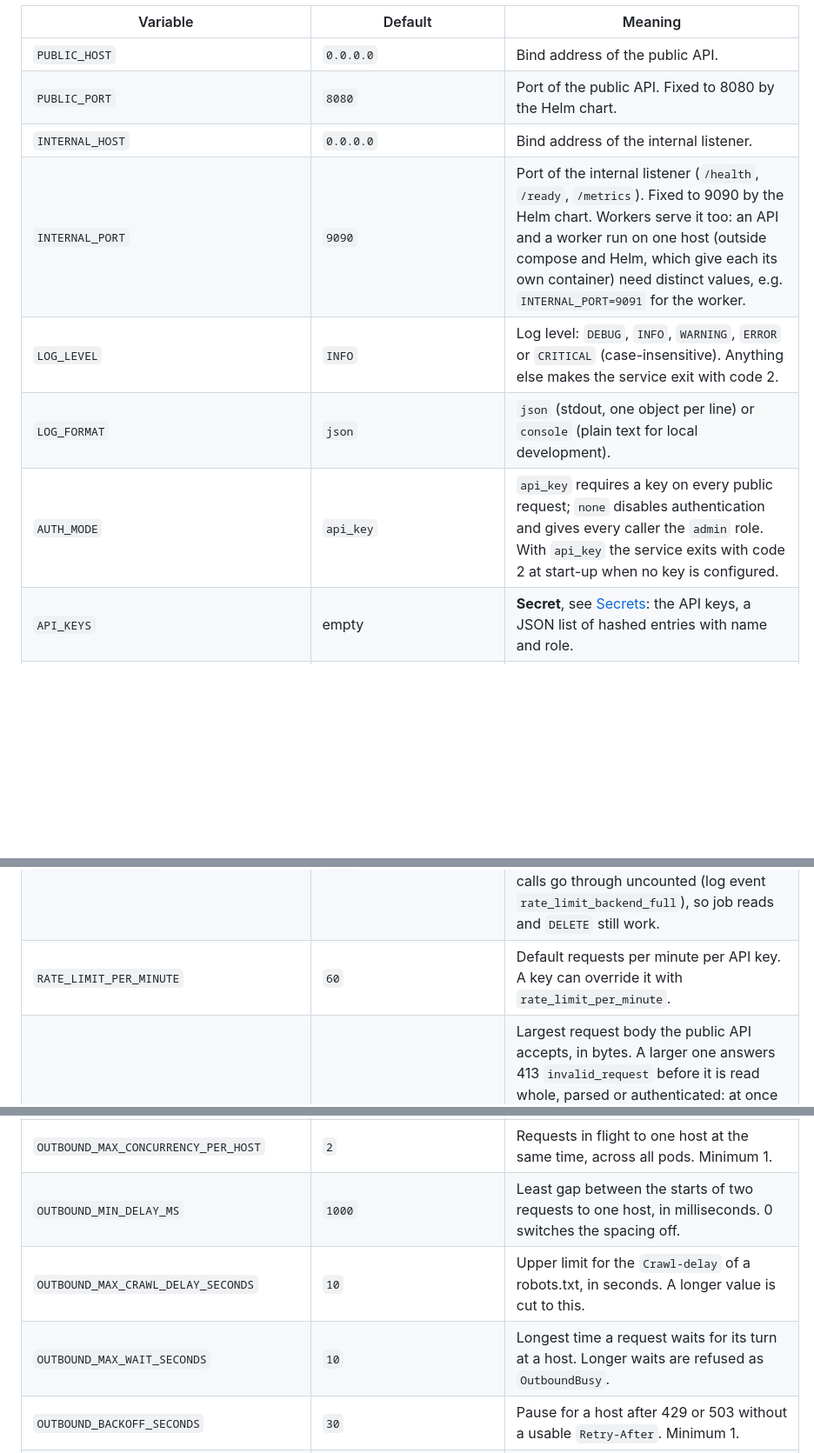
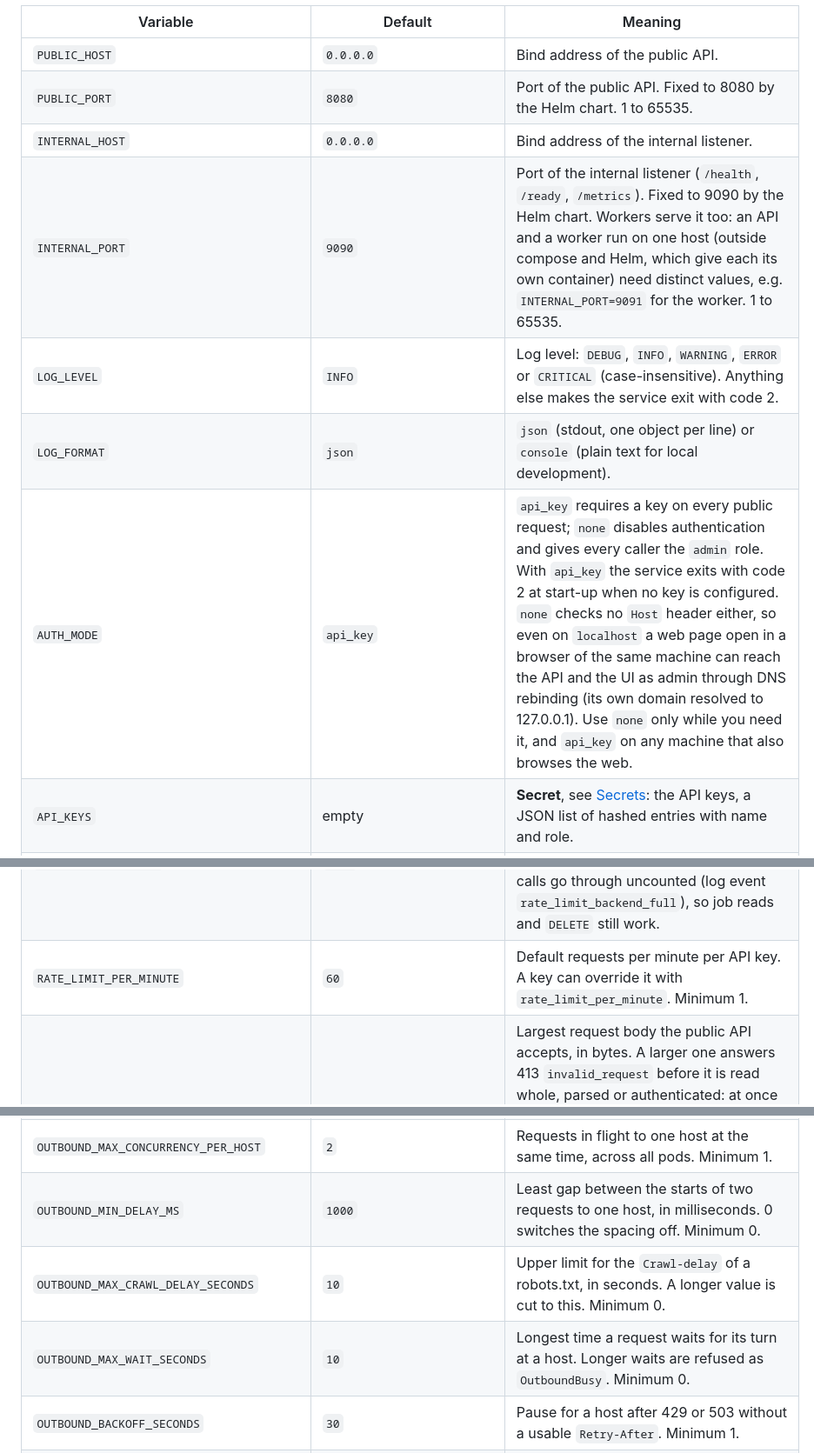
Before and after one commit to janschachtschabel/text-extraction, a Markdown page: docs/configuration.md, 3 parts joined by grey strips. Shown at 87% size. Rendered like a GitHub page; blank space fills up the shorter version.

```diff
--- a/docs/configuration.md
+++ b/docs/configuration.md
@@ -18,16 +18,16 @@ chart overrides `PUBLIC_PORT`, `INTERNAL_PORT` and `VALKEY_URL`, `JOBS_ENABLED`
 | Variable | Default | Meaning |
 | --- | --- | --- |
 | `PUBLIC_HOST` | `0.0.0.0` | Bind address of the public API. |
-| `PUBLIC_PORT` | `8080` | Port of the public API. Fixed to 8080 by the Helm chart. |
+| `PUBLIC_PORT` | `8080` | Port of the public API. Fixed to 8080 by the Helm chart. 1 to 65535. |
 | `INTERNAL_HOST` | `0.0.0.0` | Bind address of the internal listener. |
-| `INTERNAL_PORT` | `9090` | Port of the internal listener (`/health`, `/ready`, `/metrics`). Fixed to 9090 by the Helm chart. Workers serve it too: an API and a worker run on one host (outside compose and Helm, which give each its own container) need distinct values, e.g. `INTERNAL_PORT=9091` for the worker. |
+| `INTERNAL_PORT` | `9090` | Port of the internal listener (`/health`, `/ready`, `/metrics`). Fixed to 9090 by the Helm chart. Workers serve it too: an API and a worker run on one host (outside compose and Helm, which give each its own container) need distinct values, e.g. `INTERNAL_PORT=9091` for the worker. 1 to 65535. |
 | `LOG_LEVEL` | `INFO` | Log level: `DEBUG`, `INFO`, `WARNING`, `ERROR` or `CRITICAL` (case-insensitive). Anything else makes the service exit with code 2. |
 | `LOG_FORMAT` | `json` | `json` (stdout, one object per line) or `console` (plain text for local development). |
-| `AUTH_MODE` | `api_key` | `api_key` requires a key on every public request; `none` disables authentication and gives every caller the `admin` role. With `api_key` the service exits with code 2 at start-up when no key is configured. |
+| `AUTH_MODE` | `api_key` | `api_key` requires a key on every public request; `none` disables authentication and gives every caller the `admin` role. With `api_key` the service exits with code 2 at start-up when no key is configured. `none` checks no `Host` header either, so even on `localhost` a web page open in a browser of the same machine can reach the API and the UI as admin through DNS rebinding (its own domain resolved to 127.0.0.1). Use `none` only while you need it, and `api_key` on any machine that also browses the web. |
 | `API_KEYS` | empty | **Secret**, see [Secrets](#secrets): the API keys, a JSON list of hashed entries with name and role. |
 | `API_KEYS_FILE` | unset | Path to a JSON file of further keys in the shape of `API_KEYS`, merged with it; its content is a secret, see [Secrets](#secrets). |
 | `RATE_LIMIT_ENABLED` | `true` | Switch the inbound rate limit on or off. The counters live in Valkey: while it is unreachable every call answers 503; while it is full (`maxmemory`, noeviction) calls go through uncounted (log event `rate_limit_backend_full`), so job reads and `DELETE` still work. |
-| `RATE_LIMIT_PER_MINUTE` | `60` | Default requests per minute per API key. A key can override it with `rate_limit_per_minute`. |
+| `RATE_LIMIT_PER_MINUTE` | `60` | Default requests per minute per API key. A key can override it with `rate_limit_per_minute`. Minimum 1. |
 | `REQUEST_MAX_BODY_BYTES` | `65536` | Largest request body the public API accepts, in bytes. A larger one answers 413 `invalid_request` before it is read whole, parsed or authenticated: at once when its `Content-Length` says so, else when the bytes read pass the limit. `POST /v1/batch` has its own bound instead, see `BATCH_MAX_URLS`, and so have `POST /v1/extract/file` (`DOCUMENT_MAX_BYTES` + 192 KiB: the file, the form fields `structured` and `chunking` of up to 64 KiB each and the other fields of up to 1 KiB), `POST /v1/chunk` (`DOCUMENT_MAX_BYTES` + 64 KiB), `/mcp` (see MCP) and some `/ui/run` routes (see UI). The internal port has no body limit (it has no route that takes a body). Minimum 1024. |
 | `VALKEY_URL` | `redis://localhost:6379/0` | Valkey (Redis protocol) that holds all shared state: rate-limit counters, the per-host outbound state, the compliance file cache, cached results and fingerprints, jobs and the job queue. Needs Valkey 7.2+ or Redis 7.0+ (the queue scripts use script flags). A secret when it carries a password, see below. |
 | `VALKEY_MEMORY_GUARD_RATIO` | `0.8` | Share of Valkey's `maxmemory` from which the API pods take on no new bulk: `POST /v1/batch` and `POST /v1/site-structure` answer 503 `internal_error` (retryable), a running site job appends no further pages or sitemaps (warning `site_memory_guard`), a slow `POST /v1/extract` with `wait_seconds` is not handed over to a job and keeps waiting inline (200), and the result cache skips its writes, on the API pods and on the workers. Workers keep storing the results of accepted jobs in the job store. Each API pod and each worker reads `INFO memory` every 5 s (API pods also with `JOBS_ENABLED=false`); with `maxmemory` 0 there is no guard. While the read fails the last verdict stays. 0.1 to 1.0. |
@@ -36,9 +36,9 @@ chart overrides `PUBLIC_PORT`, `INTERNAL_PORT` and `VALKEY_URL`, `JOBS_ENABLED`
 | `FETCH_MAX_REDIRECTS` | `5` | Redirects followed per fetch (0 to 20). Every hop passes the SSRF guard. |
 | `FETCH_ALLOW_PRIVATE_NETWORKS` | `false` | **Unsafe.** `true` switches the SSRF guard off for private, loopback and link-local addresses. For local development and tests only; never set it in a deployment. |
 | `OUTBOUND_MAX_CONCURRENCY_PER_HOST` | `2` | Requests in flight to one host at the same time, across all pods. Minimum 1. |
-| `OUTBOUND_MIN_DELAY_MS` | `1000` | Least gap between the starts of two requests to one host, in milliseconds. 0 switches the spacing off. |
-| `OUTBOUND_MAX_CRAWL_DELAY_SECONDS` | `10` | Upper limit for the `Crawl-delay` of a robots.txt, in seconds. A longer value is cut to this. |
-| `OUTBOUND_MAX_WAIT_SECONDS` | `10` | Longest time a request waits for its turn at a host. Longer waits are refused as `OutboundBusy`. |
+| `OUTBOUND_MIN_DELAY_MS` | `1000` | Least gap between the starts of two requests to one host, in milliseconds. 0 switches the spacing off. Minimum 0. |
+| `OUTBOUND_MAX_CRAWL_DELAY_SECONDS` | `10` | Upper limit for the `Crawl-delay` of a robots.txt, in seconds. A longer value is cut to this. Minimum 0. |
+| `OUTBOUND_MAX_WAIT_SECONDS` | `10` | Longest time a request waits for its turn at a host. Longer waits are refused as `OutboundBusy`. Minimum 0. |
 | `OUTBOUND_BACKOFF_SECONDS` | `30` | Pause for a host after 429 or 503 without a usable `Retry-After`. Minimum 1. |
 | `OUTBOUND_MAX_BACKOFF_SECONDS` | `300` | Upper limit for any pause after 429 or 503, including `Retry-After`. Minimum 1. |
 | `CIRCUIT_FAILURE_THRESHOLD` | `5` | Consecutive connection failures or 5xx answers from a host that open its circuit. Minimum 1. |
```
Also changed, not shown: other parts of docs/configuration.md (+22 -10 lines), 2 other files.
